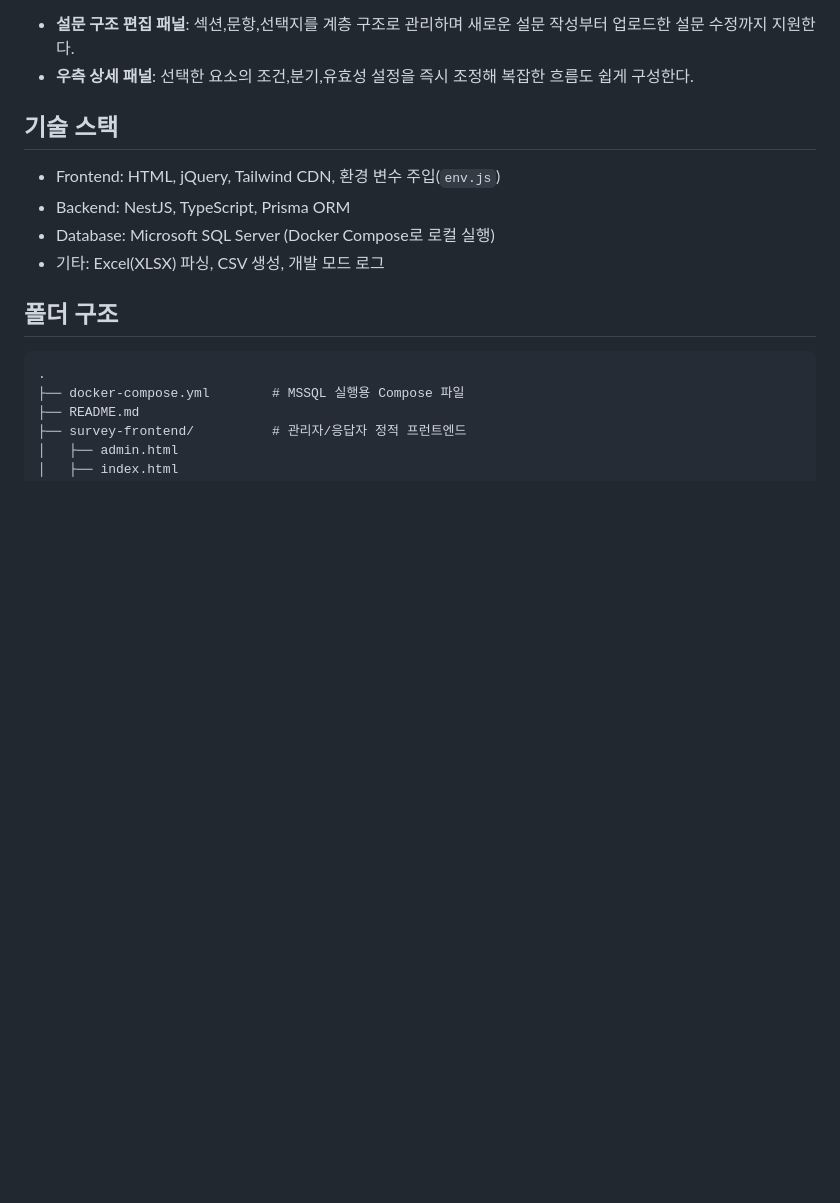
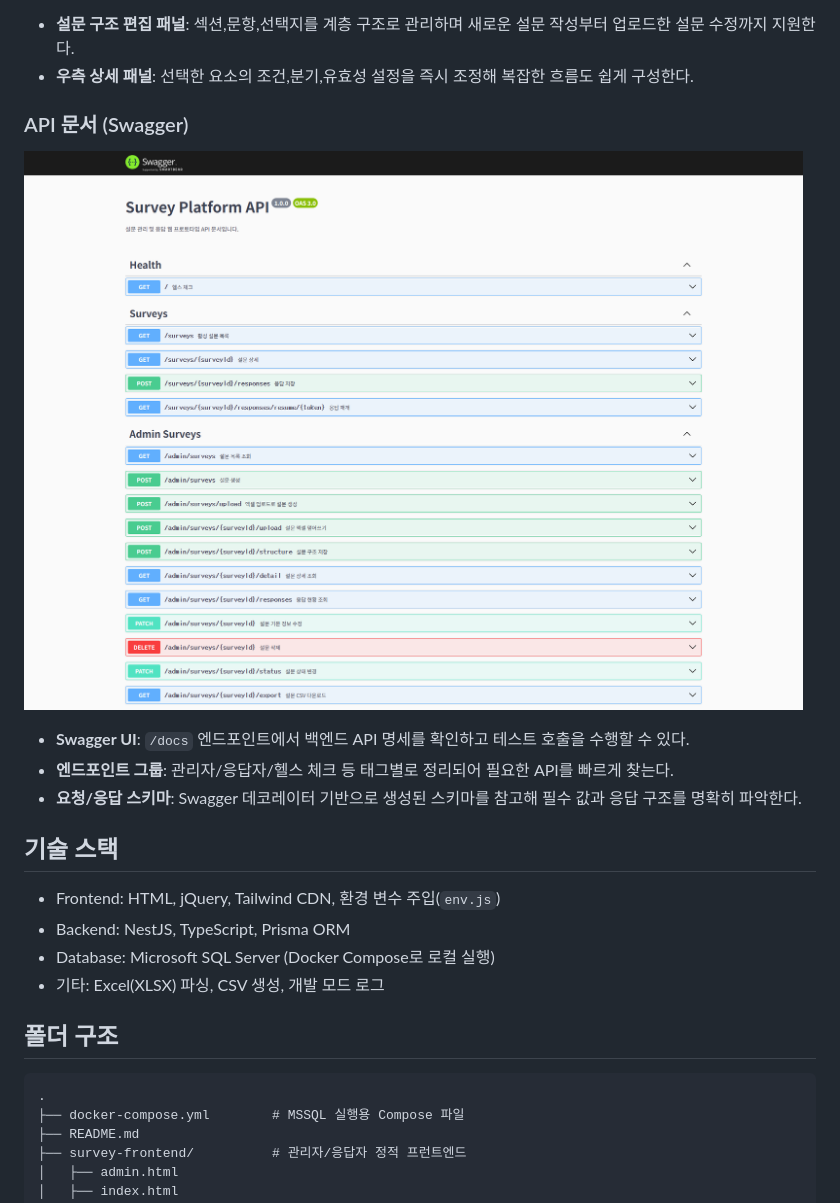
Before and after one commit to HaeSung99/survey-demo-portfolio, a Markdown page: README.md, the part around the change. Drawn GitHub-style; pictures changed too: docs/API문서.png (added); blank space fills up the shorter version.

Commit message:
API 문서 (Swagger) 추가

```diff
--- a/README.md
+++ b/README.md
@@ -39,6 +39,12 @@
 ![설문 구조 편집 화면](docs/관리자페이지-설문구조편집.png)
 - **설문 구조 편집 패널**: 섹션,문항,선택지를 계층 구조로 관리하며 새로운 설문 작성부터 업로드한 설문 수정까지 지원한다.
 - **우측 상세 패널**: 선택한 요소의 조건,분기,유효성 설정을 즉시 조정해 복잡한 흐름도 쉽게 구성한다.
+
+### API 문서 (Swagger)
+![API 문서 화면](docs/API문서.png)
+- **Swagger UI**: `/docs` 엔드포인트에서 백엔드 API 명세를 확인하고 테스트 호출을 수행할 수 있다.
+- **엔드포인트 그룹**: 관리자/응답자/헬스 체크 등 태그별로 정리되어 필요한 API를 빠르게 찾는다.
+- **요청/응답 스키마**: Swagger 데코레이터 기반으로 생성된 스키마를 참고해 필수 값과 응답 구조를 명확히 파악한다.
 
 ## 기술 스택
 
```
Also changed, not shown: 6 other files.
